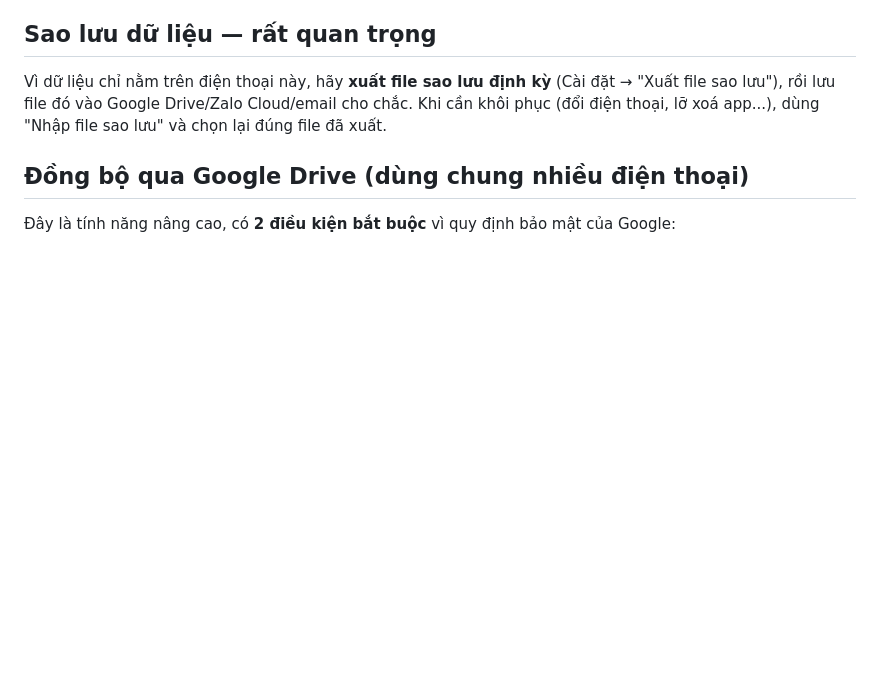
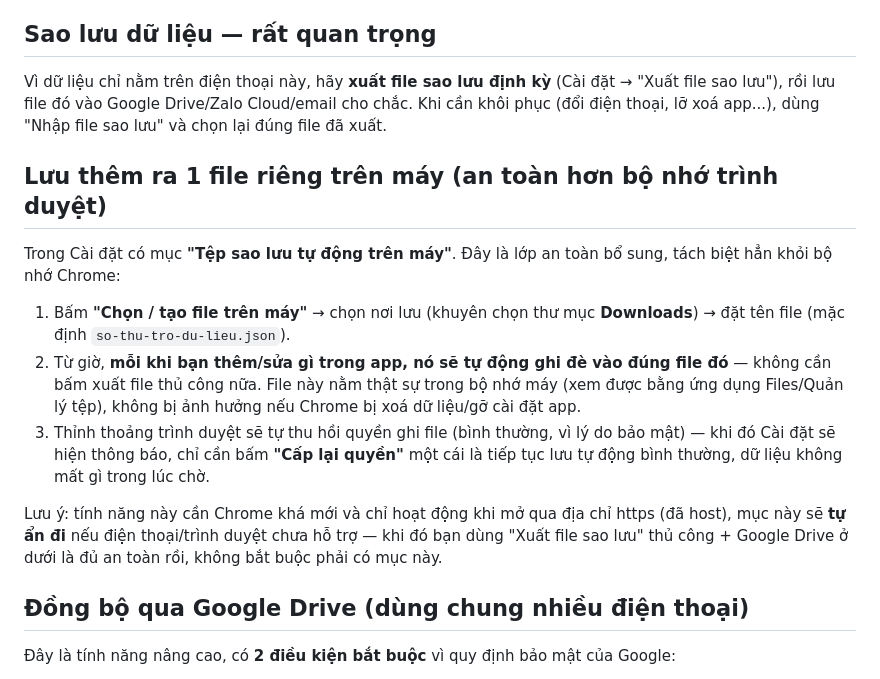
Before and after one commit to thuephong/thuephong.github.io, a Markdown page: HUONG_DAN_SU_DUNG.md, the part around the change. Drawn GitHub-style; blank space fills up the shorter version.

```diff
--- a/HUONG_DAN_SU_DUNG.md
+++ b/HUONG_DAN_SU_DUNG.md
@@ -63,6 +63,16 @@ Trong hoá đơn, bấm **"Chia sẻ ảnh"** → điện thoại sẽ hiện b
 ## Sao lưu dữ liệu — rất quan trọng
 
 Vì dữ liệu chỉ nằm trên điện thoại này, hãy **xuất file sao lưu định kỳ** (Cài đặt → "Xuất file sao lưu"), rồi lưu file đó vào Google Drive/Zalo Cloud/email cho chắc. Khi cần khôi phục (đổi điện thoại, lỡ xoá app...), dùng "Nhập file sao lưu" và chọn lại đúng file đã xuất.
+
+## Lưu thêm ra 1 file riêng trên máy (an toàn hơn bộ nhớ trình duyệt)
+
+Trong Cài đặt có mục **"Tệp sao lưu tự động trên máy"**. Đây là lớp an toàn bổ sung, tách biệt hẳn khỏi bộ nhớ Chrome:
+
+1. Bấm **"Chọn / tạo file trên máy"** → chọn nơi lưu (khuyên chọn thư mục **Downloads**) → đặt tên file (mặc định `so-thu-tro-du-lieu.json`).
+2. Từ giờ, **mỗi khi bạn thêm/sửa gì trong app, nó sẽ tự động ghi đè vào đúng file đó** — không cần bấm xuất file thủ công nữa. File này nằm thật sự trong bộ nhớ máy (xem được bằng ứng dụng Files/Quản lý tệp), không bị ảnh hưởng nếu Chrome bị xoá dữ liệu/gỡ cài đặt app.
+3. Thỉnh thoảng trình duyệt sẽ tự thu hồi quyền ghi file (bình thường, vì lý do bảo mật) — khi đó Cài đặt sẽ hiện thông báo, chỉ cần bấm **"Cấp lại quyền"** một cái là tiếp tục lưu tự động bình thường, dữ liệu không mất gì trong lúc chờ.
+
+Lưu ý: tính năng này cần Chrome khá mới và chỉ hoạt động khi mở qua địa chỉ https (đã host), mục này sẽ **tự ẩn đi** nếu điện thoại/trình duyệt chưa hỗ trợ — khi đó bạn dùng "Xuất file sao lưu" thủ công + Google Drive ở dưới là đủ an toàn rồi, không bắt buộc phải có mục này.
 
 ## Đồng bộ qua Google Drive (dùng chung nhiều điện thoại)
 
```
